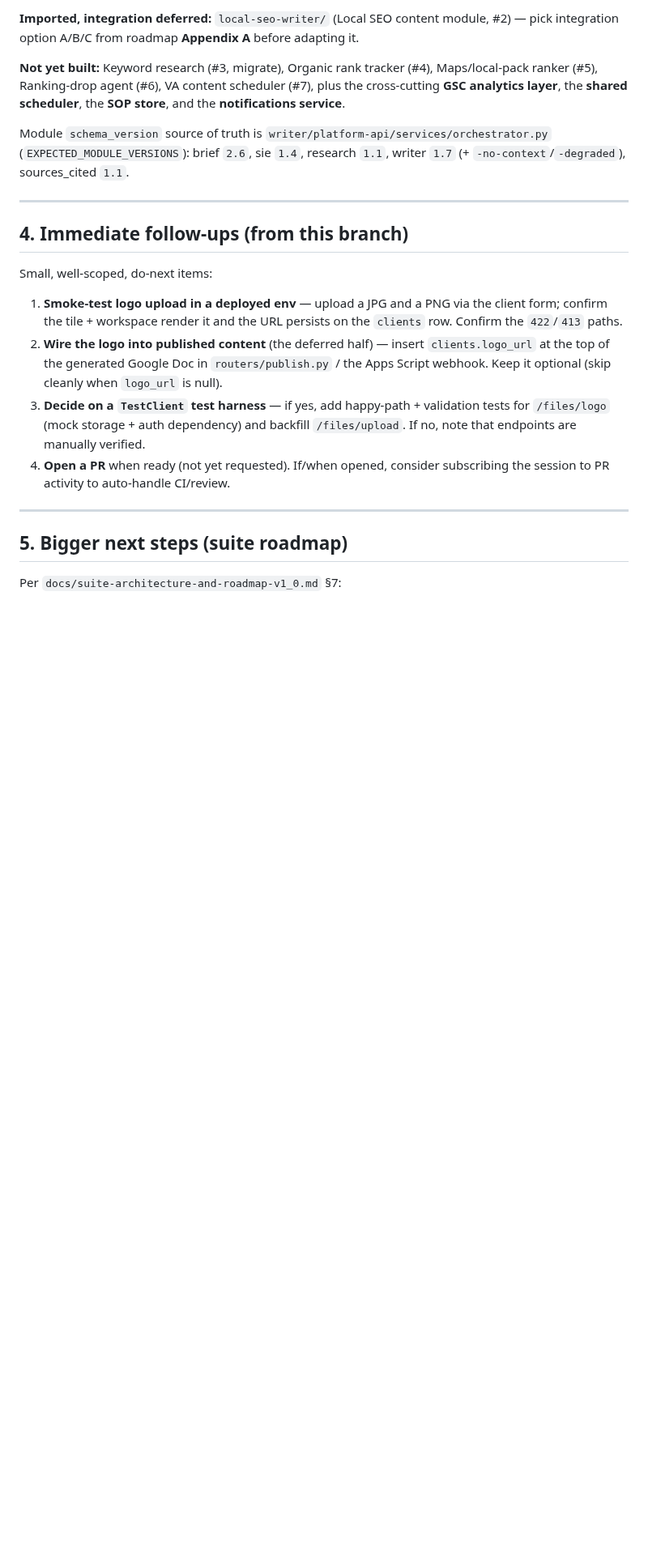
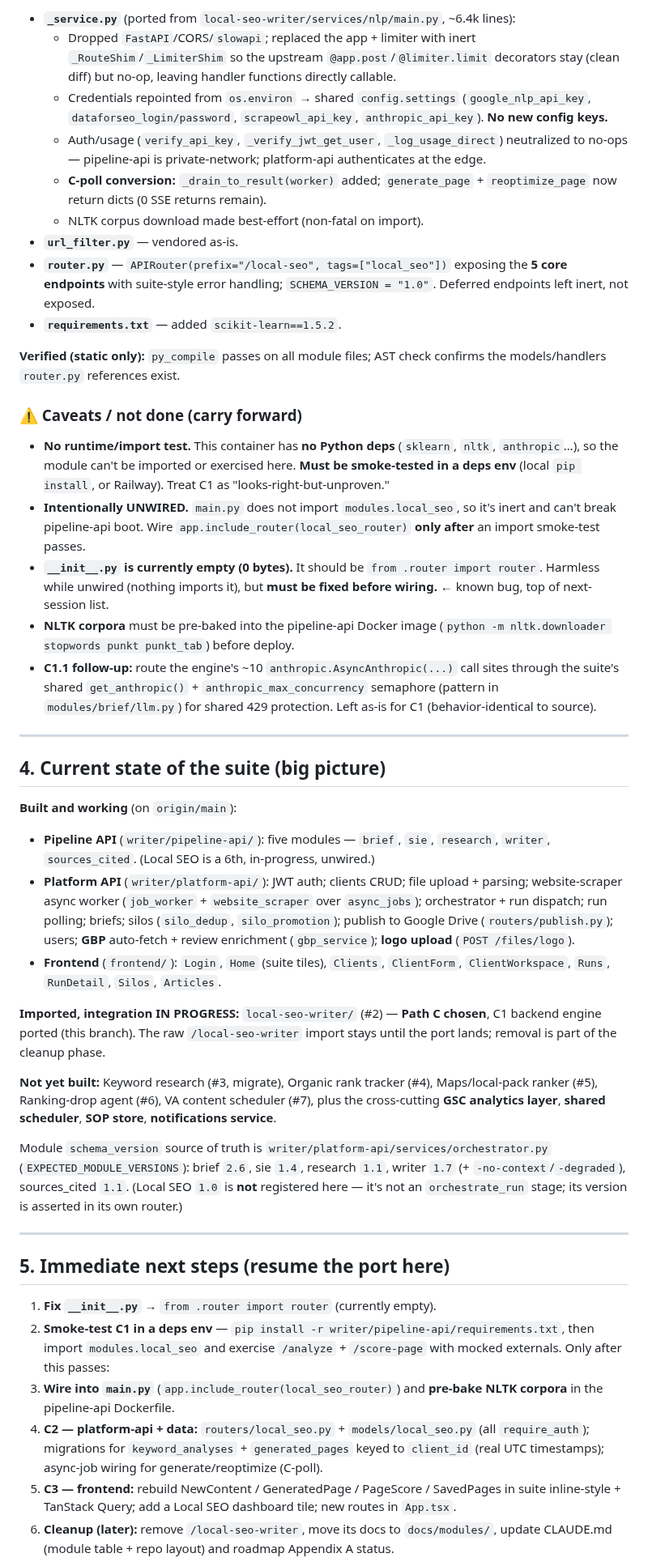
Before and after one commit to kssabraw/ar-tools, a Markdown page: HANDOFF.md, the part around one of its changes. Shown at 81% size. Rendered like a GitHub page; blank space fills up the shorter version.

```diff
--- a/HANDOFF.md
+++ b/HANDOFF.md
@@ -52,24 +46,46 @@ Goal: make a client's logo a real uploaded image (shown on the dashboard tile +
 
-**Imported, integration deferred:** `local-seo-writer/` (Local SEO content module, #2) — pick integration option A/B/C from roadmap **Appendix A** before adapting it.
+- **`_service.py`** (ported from `local-seo-writer/services/nlp/main.py`, ~6.4k lines):
+  - Dropped `FastAPI`/CORS/`slowapi`; replaced the app + limiter with inert `_RouteShim`/`_LimiterShim` so the upstream `@app.post`/`@limiter.limit` decorators stay (clean diff) but no-op, leaving handler functions directly callable.
+  - Credentials repointed from `os.environ` → shared `config.settings` (`google_nlp_api_key`, `dataforseo_login/password`, `scrapeowl_api_key`, `anthropic_api_key`). **No new config keys.**
+  - Auth/usage (`verify_api_key`, `_verify_jwt_get_user`, `_log_usage_direct`) neutralized to no-ops — pipeline-api is private-network; platform-api authenticates at the edge.
+  - **C-poll conversion:** `_drain_to_result(worker)` added; `generate_page` + `reoptimize_page` now return dicts (0 SSE returns remain).
+  - NLTK corpus download made best-effort (non-fatal on import).
+- **`url_filter.py`** — vendored as-is.
+- **`router.py`** — `APIRouter(prefix="/local-seo", tags=["local_seo"])` exposing the **5 core endpoints** with suite-style error handling; `SCHEMA_VERSION = "1.0"`. Deferred endpoints left inert, not exposed.
+- **`requirements.txt`** — added `scikit-learn==1.5.2`.
 
-**Not yet built:** Keyword research (#3, migrate), Organic rank tracker (#4), Maps/local-pack ranker (#5), Ranking-drop agent (#6), VA content scheduler (#7), plus the cross-cutting **GSC analytics layer**, the **shared scheduler**, the **SOP store**, and the **notifications service**.
+**Verified (static only):** `py_compile` passes on all module files; AST check confirms the models/handlers `router.py` references exist.
 
-Module `schema_version` source of truth is `writer/platform-api/services/orchestrator.py` (`EXPECTED_MODULE_VERSIONS`): brief `2.6`, sie `1.4`, research `1.1`, writer `1.7` (+ `-no-context`/`-degraded`), sources_cited `1.1`.
+### ⚠️ Caveats / not done (carry forward)
+- **No runtime/import test.** This container has **no Python deps** (`sklearn`, `nltk`, `anthropic`…), so the module can't be imported or exercised here. **Must be smoke-tested in a deps env** (local `pip install`, or Railway). Treat C1 as "looks-right-but-unproven."
+- **Intentionally UNWIRED.** `main.py` does not import `modules.local_seo`, so it's inert and can't break pipeline-api boot. Wire `app.include_router(local_seo_router)` **only after** an import smoke-test passes.
+- **`__init__.py` is currently empty (0 bytes).** It should be `from .router import router`. Harmless while unwired (nothing imports it), but **must be fixed before wiring.** ← known bug, top of next-session list.
+- **NLTK corpora** must be pre-baked into the pipeline-api Docker image (`python -m nltk.downloader stopwords punkt punkt_tab`) before deploy.
+- **C1.1 follow-up:** route the engine's ~10 `anthropic.AsyncAnthropic(...)` call sites through the suite's shared `get_anthropic()` + `anthropic_max_concurrency` semaphore (pattern in `modules/brief/llm.py`) for shared 429 protection. Left as-is for C1 (behavior-identical to source).
 
 ---
 
-## 4. Immediate follow-ups (from this branch)
+## 4. Current state of the suite (big picture)
 
-Small, well-scoped, do-next items:
+**Built and working** (on `origin/main`):
+- **Pipeline API** (`writer/pipeline-api/`): five modules — `brief`, `sie`, `research`, `writer`, `sources_cited`. (Local SEO is a 6th, in-progress, unwired.)
+- **Platform API** (`writer/platform-api/`): JWT auth; clients CRUD; file upload + parsing; website-scraper async worker (`job_worker` + `website_scraper` over `async_jobs`); orchestrator + run dispatch; run polling; briefs; silos (`silo_dedup`, `silo_promotion`); publish to Google Drive (`routers/publish.py`); users; **GBP** auto-fetch + review enrichment (`gbp_service`); **logo upload** (`POST /files/logo`).
+- **Frontend** (`frontend/`): `Login`, `Home` (suite tiles), `Clients`, `ClientForm`, `ClientWorkspace`, `Runs`, `RunDetail`, `Silos`, `Articles`.
 
-1. **Smoke-test logo upload in a deployed env** — upload a JPG and a PNG via the client form; confirm the tile + workspace render it and the URL persists on the `clients` row. Confirm the `422`/`413` paths.
-2. **Wire the logo into published content** (the deferred half) — insert `clients.logo_url` at the top of the generated Google Doc in `routers/publish.py` / the Apps Script webhook. Keep it optional (skip cleanly when `logo_url` is null).
-3. **Decide on a `TestClient` test harness** — if yes, add happy-path + validation tests for `/files/logo` (mock storage + auth dependency) and backfill `/files/upload`. If no, note that endpoints are manually verified.
-4. **Open a PR** when ready (not yet requested). If/when opened, consider subscribing the session to PR activity to auto-handle CI/review.
+**Imported, integration IN PROGRESS:** `local-seo-writer/` (#2) — **Path C chosen**, C1 backend engine ported (this branch). The raw `/local-seo-writer` import stays until the port lands; removal is part of the cleanup phase.
+
+**Not yet built:** Keyword research (#3, migrate), Organic rank tracker (#4), Maps/local-pack ranker (#5), Ranking-drop agent (#6), VA content scheduler (#7), plus the cross-cutting **GSC analytics layer**, **shared scheduler**, **SOP store**, **notifications service**.
+
+Module `schema_version` source of truth is `writer/platform-api/services/orchestrator.py` (`EXPECTED_MODULE_VERSIONS`): brief `2.6`, sie `1.4`, research `1.1`, writer `1.7` (+ `-no-context`/`-degraded`), sources_cited `1.1`. (Local SEO `1.0` is **not** registered here — it's not an `orchestrate_run` stage; its version is asserted in its own router.)
 
 ---
 
-## 5. Bigger next steps (suite roadmap)
+## 5. Immediate next steps (resume the port here)
 
-Per `docs/suite-architecture-and-roadmap-v1_0.md` §7:
+1. **Fix `__init__.py`** → `from .router import router` (currently empty).
+2. **Smoke-test C1 in a deps env** — `pip install -r writer/pipeline-api/requirements.txt`, then import `modules.local_seo` and exercise `/analyze` + `/score-page` with mocked externals. Only after this passes:
+3. **Wire into `main.py`** (`app.include_router(local_seo_router)`) and **pre-bake NLTK corpora** in the pipeline-api Dockerfile.
+4. **C2 — platform-api + data:** `routers/local_seo.py` + `models/local_seo.py` (all `require_auth`); migrations for `keyword_analyses` + `generated_pages` keyed to `client_id` (real UTC timestamps); async-job wiring for generate/reoptimize (C-poll).
+5. **C3 — frontend:** rebuild NewContent / GeneratedPage / PageScore / SavedPages in suite inline-style + TanStack Query; add a Local SEO dashboard tile; new routes in `App.tsx`.
+6. **Cleanup (later):** remove `/local-seo-writer`, move its docs to `docs/modules/`, update CLAUDE.md (module table + repo layout) and roadmap Appendix A status.
 
```
Also changed, not shown: other parts of HANDOFF.md (+31 -39 lines).
